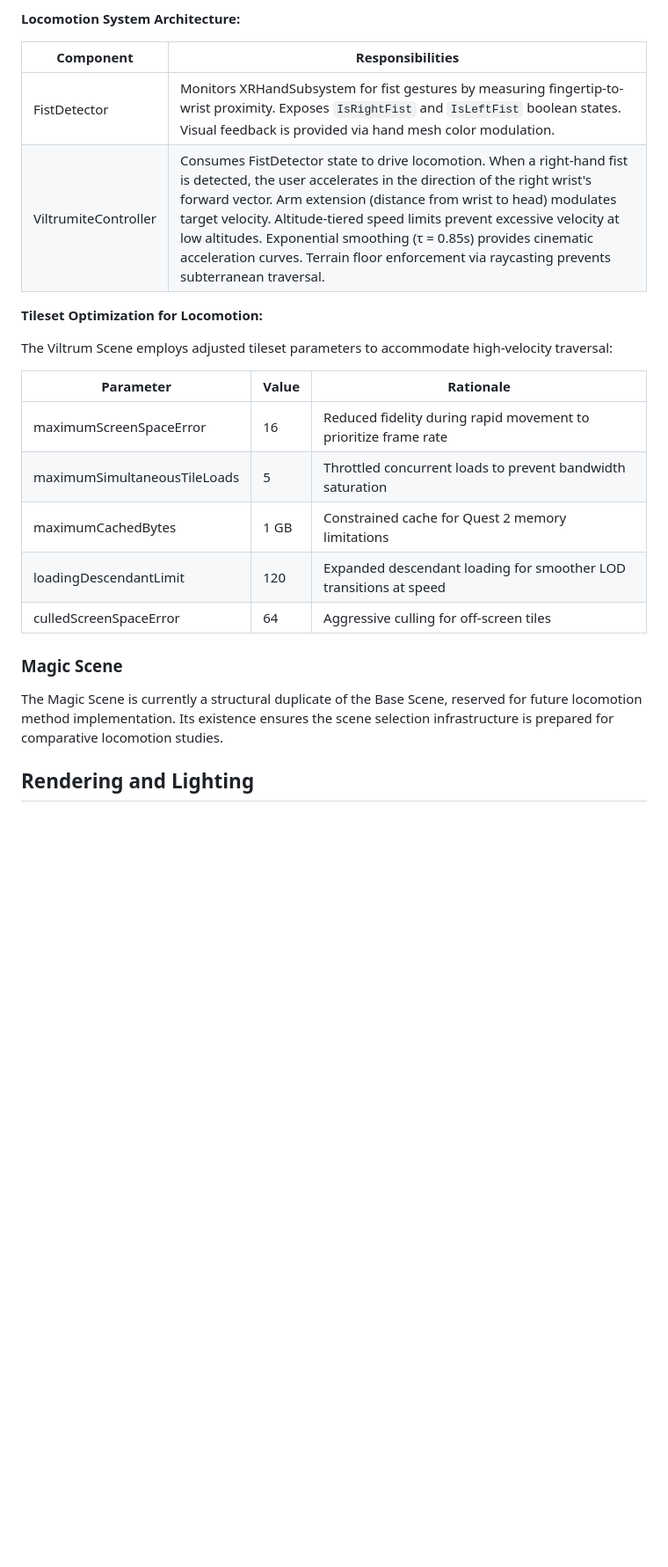
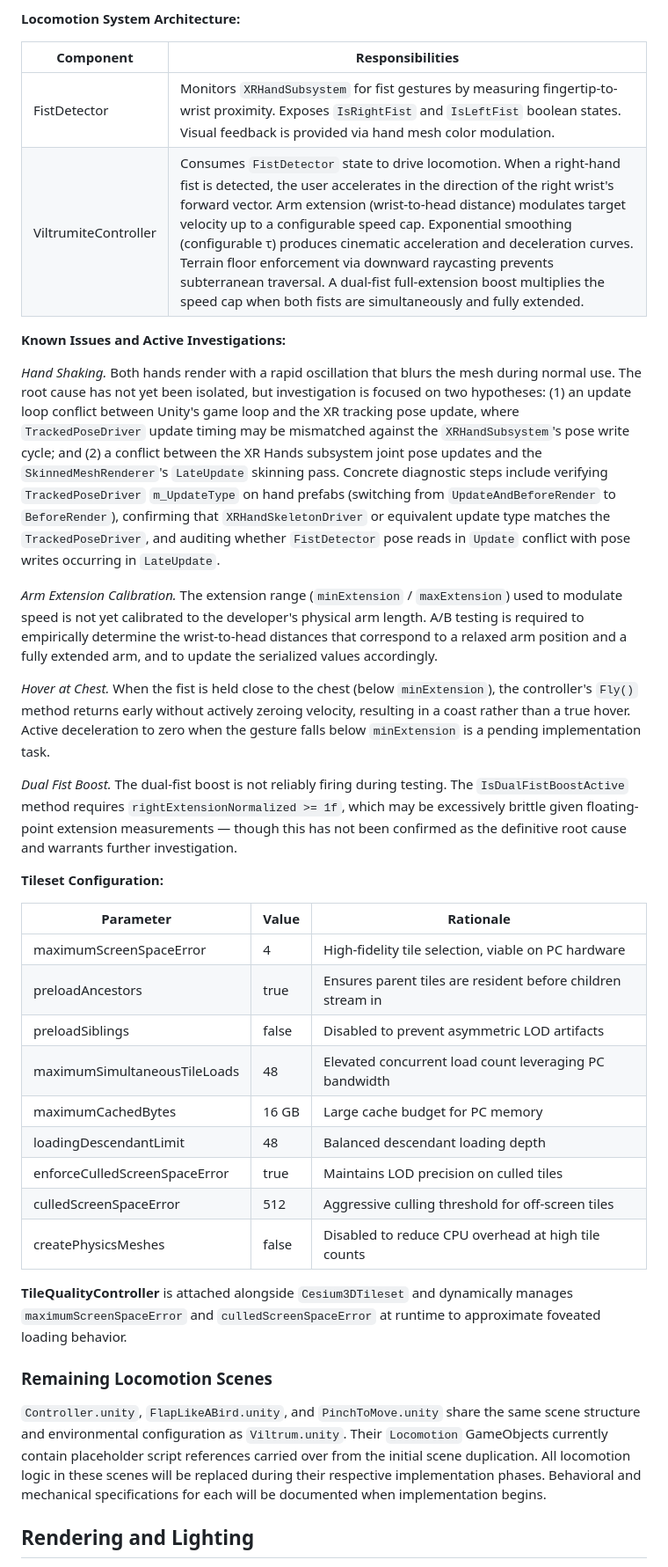
Before and after one commit to csu-hci-projects/SP26_CS465_dLucas, a Markdown page: ARCHITECTURE.md, the part around one of its changes. Shown at 88% size. GitHub-like rendering; blank space fills up the shorter version.

```diff
--- a/ARCHITECTURE.md
+++ b/ARCHITECTURE.md
@@ -206,24 +177,38 @@ ViltrumScene
 
 | Component | Responsibilities |
 |-----------|------------------|
-| FistDetector | Monitors XRHandSubsystem for fist gestures by measuring fingertip-to-wrist proximity. Exposes `IsRightFist` and `IsLeftFist` boolean states. Visual feedback is provided via hand mesh color modulation. |
-| ViltrumiteController | Consumes FistDetector state to drive locomotion. When a right-hand fist is detected, the user accelerates in the direction of the right wrist's forward vector. Arm extension (distance from wrist to head) modulates target velocity. Altitude-tiered speed limits prevent excessive velocity at low altitudes. Exponential smoothing (τ = 0.85s) provides cinematic acceleration curves. Terrain floor enforcement via raycasting prevents subterranean traversal. |
+| FistDetector | Monitors `XRHandSubsystem` for fist gestures by measuring fingertip-to-wrist proximity. Exposes `IsRightFist` and `IsLeftFist` boolean states. Visual feedback is provided via hand mesh color modulation. |
+| ViltrumiteController | Consumes `FistDetector` state to drive locomotion. When a right-hand fist is detected, the user accelerates in the direction of the right wrist's forward vector. Arm extension (wrist-to-head distance) modulates target velocity up to a configurable speed cap. Exponential smoothing (configurable τ) produces cinematic acceleration and deceleration curves. Terrain floor enforcement via downward raycasting prevents subterranean traversal. A dual-fist full-extension boost multiplies the speed cap when both fists are simultaneously and fully extended. |
 
-**Tileset Optimization for Locomotion:**
+**Known Issues and Active Investigations:**
 
-The Viltrum Scene employs adjusted tileset parameters to accommodate high-velocity traversal:
+*Hand Shaking.* Both hands render with a rapid oscillation that blurs the mesh during normal use. The root cause has not yet been isolated, but investigation is focused on two hypotheses: (1) an update loop conflict between Unity's game loop and the XR tracking pose update, where `TrackedPoseDriver` update timing may be mismatched against the `XRHandSubsystem`'s pose write cycle; and (2) a conflict between the XR Hands subsystem joint pose updates and the `SkinnedMeshRenderer`'s `LateUpdate` skinning pass. Concrete diagnostic steps include verifying `TrackedPoseDriver` `m_UpdateType` on hand prefabs (switching from `UpdateAndBeforeRender` to `BeforeRender`), confirming that `XRHandSkeletonDriver` or equivalent update type matches the `TrackedPoseDriver`, and auditing whether `FistDetector` pose reads in `Update` conflict with pose writes occurring in `LateUpdate`.
+
+*Arm Extension Calibration.* The extension range (`minExtension` / `maxExtension`) used to modulate speed is not yet calibrated to the developer's physical arm length. A/B testing is required to empirically determine the wrist-to-head distances that correspond to a relaxed arm position and a fully extended arm, and to update the serialized values accordingly.
+
+*Hover at Chest.* When the fist is held close to the chest (below `minExtension`), the controller's `Fly()` method returns early without actively zeroing velocity, resulting in a coast rather than a true hover. Active deceleration to zero when the gesture falls below `minExtension` is a pending implementation task.
+
+*Dual Fist Boost.* The dual-fist boost is not reliably firing during testing. The `IsDualFistBoostActive` method requires `rightExtensionNormalized >= 1f`, which may be excessively brittle given floating-point extension measurements — though this has not been confirmed as the definitive root cause and warrants further investigation.
+
+**Tileset Configuration:**
 
 | Parameter | Value | Rationale |
 |-----------|-------|-----------|
-| maximumScreenSpaceError | 16 | Reduced fidelity during rapid movement to prioritize frame rate |
-| maximumSimultaneousTileLoads | 5 | Throttled concurrent loads to prevent bandwidth saturation |
-| maximumCachedBytes | 1 GB | Constrained cache for Quest 2 memory limitations |
-| loadingDescendantLimit | 120 | Expanded descendant loading for smoother LOD transitions at speed |
-| culledScreenSpaceError | 64 | Aggressive culling for off-screen tiles |
+| maximumScreenSpaceError | 4 | High-fidelity tile selection, viable on PC hardware |
+| preloadAncestors | true | Ensures parent tiles are resident before children stream in |
+| preloadSiblings | false | Disabled to prevent asymmetric LOD artifacts |
+| maximumSimultaneousTileLoads | 48 | Elevated concurrent load count leveraging PC bandwidth |
+| maximumCachedBytes | 16 GB | Large cache budget for PC memory |
+| loadingDescendantLimit | 48 | Balanced descendant loading depth |
+| enforceCulledScreenSpaceError | true | Maintains LOD precision on culled tiles |
+| culledScreenSpaceError | 512 | Aggressive culling threshold for off-screen tiles |
+| createPhysicsMeshes | false | Disabled to reduce CPU overhead at high tile counts |
 
-### Magic Scene
+**TileQualityController** is attached alongside `Cesium3DTileset` and dynamically manages `maximumScreenSpaceError` and `culledScreenSpaceError` at runtime to approximate foveated loading behavior.
 
-The Magic Scene is currently a structural duplicate of the Base Scene, reserved for future locomotion method implementation. Its existence ensures the scene selection infrastructure is prepared for comparative locomotion studies.
+### Remaining Locomotion Scenes
+
+`Controller.unity`, `FlapLikeABird.unity`, and `PinchToMove.unity` share the same scene structure and environmental configuration as `Viltrum.unity`. Their `Locomotion` GameObjects currently contain placeholder script references carried over from the initial scene duplication. All locomotion logic in these scenes will be replaced during their respective implementation phases. Behavioral and mechanical specifications for each will be documented when implementation begins.
 
 ## Rendering and Lighting
 
```
Also changed, not shown: other parts of ARCHITECTURE.md (+25 -54 lines).
